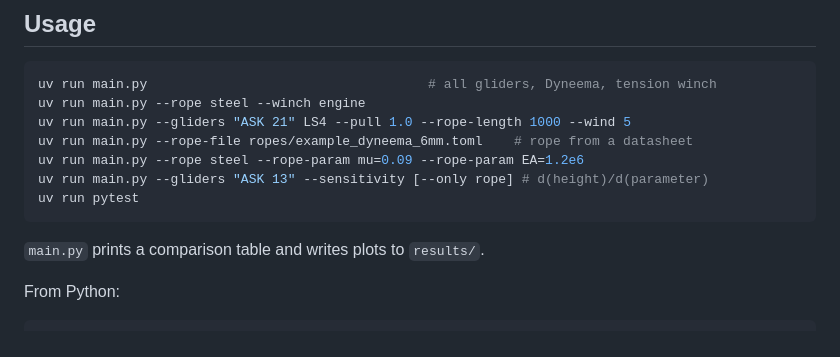
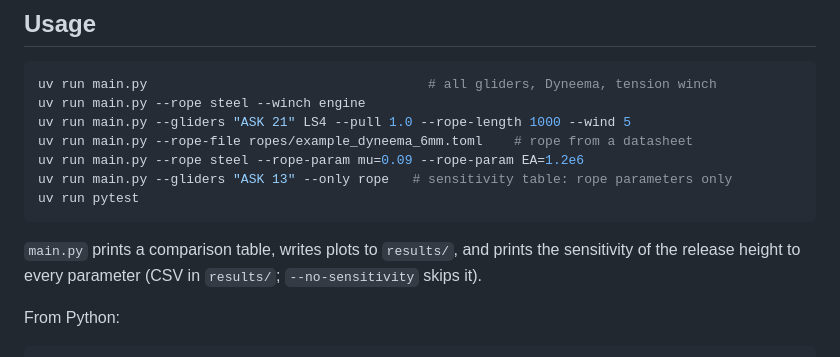
Before and after one commit to Niels-Skovgaard-Jensen/winch-start-simulator, a Markdown page: README.md, the part around the change. Drawn GitHub-style.

````diff
--- a/README.md
+++ b/README.md
@@ -27,11 +27,13 @@ uv run main.py --rope steel --winch engine
 uv run main.py --gliders "ASK 21" LS4 --pull 1.0 --rope-length 1000 --wind 5
 uv run main.py --rope-file ropes/example_dyneema_6mm.toml    # rope from a datasheet
 uv run main.py --rope steel --rope-param mu=0.09 --rope-param EA=1.2e6
-uv run main.py --gliders "ASK 13" --sensitivity [--only rope] # d(height)/d(parameter)
+uv run main.py --gliders "ASK 13" --only rope   # sensitivity table: rope parameters only
 uv run pytest
 ```
 
-`main.py` prints a comparison table and writes plots to `results/`.
+`main.py` prints a comparison table, writes plots to `results/`, and prints the
+sensitivity of the release height to every parameter (CSV in `results/`;
+`--no-sensitivity` skips it).
 
 From Python:
 
````
Also changed, not shown: docs/physics.md (+6 -4 lines), tet/compare_dyneema_engine.png, tet/detail_ASK_21_dyneema_engine.png, 4 other files.
